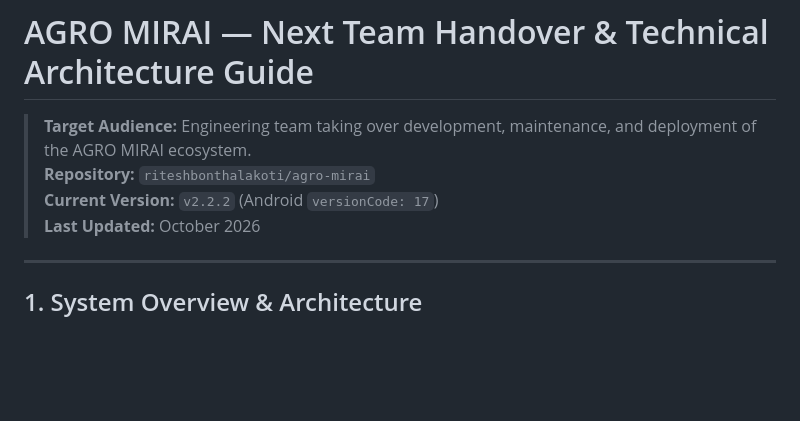
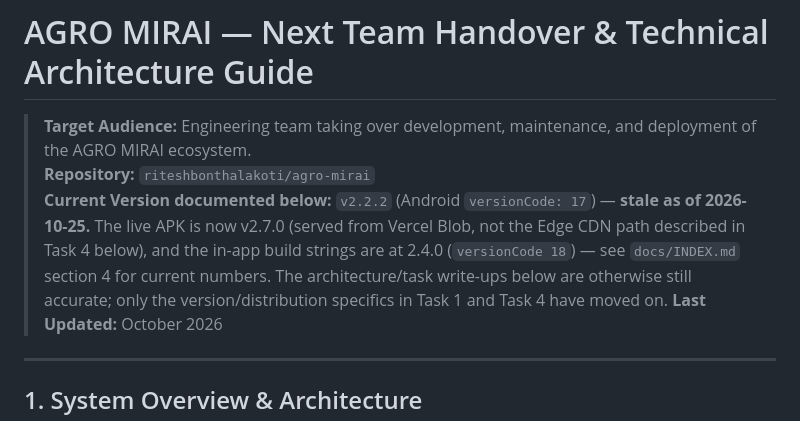
Before and after one commit to riteshbonthalakoti/agro-mirai, a Markdown page: docs/NEXT_TEAM_HANDOVER.md, the part around the change. Rendered like a GitHub page; blank space fills up the shorter version.

Commit message:
docs: flag stale version banner at top of handover doc

```diff
--- a/docs/NEXT_TEAM_HANDOVER.md
+++ b/docs/NEXT_TEAM_HANDOVER.md
@@ -2,7 +2,11 @@
 
 > **Target Audience:** Engineering team taking over development, maintenance, and deployment of the AGRO MIRAI ecosystem.
 > **Repository:** `riteshbonthalakoti/agro-mirai`
-> **Current Version:** `v2.2.2` (Android `versionCode: 17`)
+> **Current Version documented below:** `v2.2.2` (Android `versionCode: 17`) — **stale as of 2026-10-25.**
+> The live APK is now v2.7.0 (served from Vercel Blob, not the Edge CDN path described in Task 4
+> below), and the in-app build strings are at 2.4.0 (`versionCode 18`) — see `docs/INDEX.md`
+> section 4 for current numbers. The architecture/task write-ups below are otherwise still
+> accurate; only the version/distribution specifics in Task 1 and Task 4 have moved on.
 > **Last Updated:** October 2026
 
 ---
```
